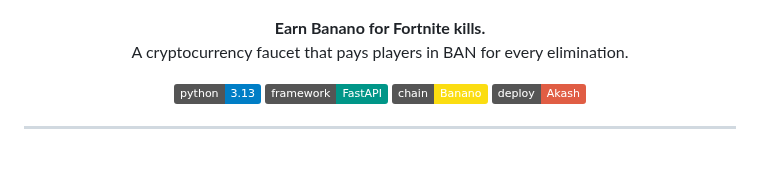
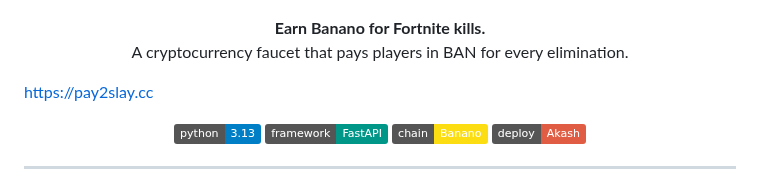
Before and after one commit to mconstant/pay2slay2, a Markdown page: README.md, the part around the change. GitHub-like rendering; badges without logos; blank space fills up the shorter version.

```diff
--- a/README.md
+++ b/README.md
@@ -8,6 +8,8 @@
   <strong>Earn Banano for Fortnite kills.</strong><br/>
   A cryptocurrency faucet that pays players in BAN for every elimination.
 </p>
+
+https://pay2slay.cc
 
 <p align="center">
   <img src="https://img.shields.io/badge/python-3.13-blue?style=flat" alt="Python 3.13" />
```
